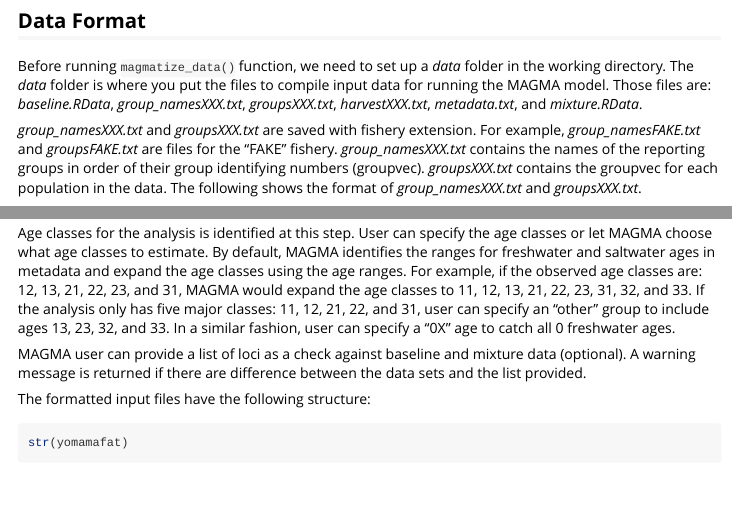
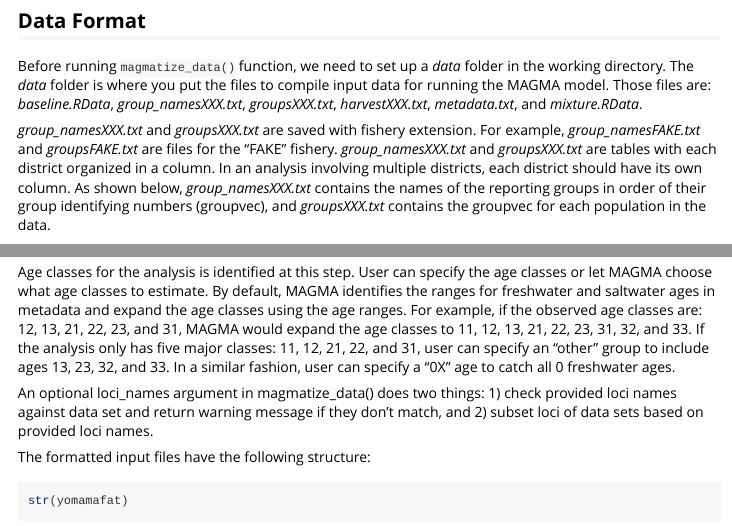
Before and after one commit to boppingshoe/magma.gsi, an R Markdown document (vignettes/magma-vignette.Rmd): the page in a window 1100 px wide, from 2010 px down, and a second part further down, joined at a grey line. Rendered offline with R 4.5, knitr and Pandoc, with nearby package versions; some code elsewhere in the file could not run offline; common packages that the code uses without loading them are loaded.

Commit message:
update vignette and news

````diff
--- a/vignettes/magma-vignette.Rmd
+++ b/vignettes/magma-vignette.Rmd
@@ -82,7 +82,7 @@ Using the posterior distribution, we summarize the point estimates and credible
 
 Before running `magmatize_data()` function, we need to set up a *data* folder in the working directory. The *data* folder is where you put the files to compile input data for running the MAGMA model. Those files are: *baseline.RData*, *group_namesXXX.txt*, *groupsXXX.txt*, *harvestXXX.txt*, *metadata.txt*, and *mixture.RData*.
 
-*group_namesXXX.txt* and *groupsXXX.txt* are saved with fishery extension. For example, *group_namesFAKE.txt* and *groupsFAKE.txt* are files for the "FAKE" fishery. *group_namesXXX.txt* contains the names of the reporting groups in order of their group identifying numbers (groupvec). *groupsXXX.txt* contains the groupvec for each population in the data. The following shows the format of *group_namesXXX.txt* and *groupsXXX.txt*.
+*group_namesXXX.txt* and *groupsXXX.txt* are saved with fishery extension. For example, *group_namesFAKE.txt* and *groupsFAKE.txt* are files for the "FAKE" fishery. *group_namesXXX.txt* and *groupsXXX.txt* are tables with each district organized in a column. In an analysis involving multiple districts, each district should have its own column. As shown below, *group_namesXXX.txt* contains the names of the reporting groups in order of their group identifying numbers (groupvec), and *groupsXXX.txt* contains the groupvec for each population in the data.
 
 ```{r groupvec, message=FALSE}
 readr::read_table("data/group_namesFAKE.txt")
@@ -128,7 +128,7 @@ The function gives you the option to save the compiled input data. The default i
 
 Age classes for the analysis is identified at this step. User can specify the age classes or let MAGMA choose what age classes to estimate. By default, MAGMA identifies the ranges for freshwater and saltwater ages in metadata and expand the age classes using the age ranges. For example, if the observed age classes are: 12, 13, 21, 22, 23, and 31, MAGMA would expand the age classes to 11, 12, 13, 21, 22, 23, 31, 32, and 33. If the analysis only has five major classes: 11, 12, 21, 22, and 31, user can specify an "other" group to include ages 13, 23, 32, and 33. In a similar fashion, user can specify a "0X" age to catch all 0 freshwater ages.
 
-MAGMA user can provide a list of loci as a check against baseline and mixture data (optional). A warning message is returned if there are difference between the data sets and the list provided.
+An optional loci_names argument in magmatize_data() does two things: 1) check provided loci names against data set and return warning message if they don't match, and 2) subset loci of data sets based on provided loci names.
 
 The formatted input files have the following structure:
 
````
Also changed, not shown: NEWS.md (+5 -0 lines), 2 other files.
